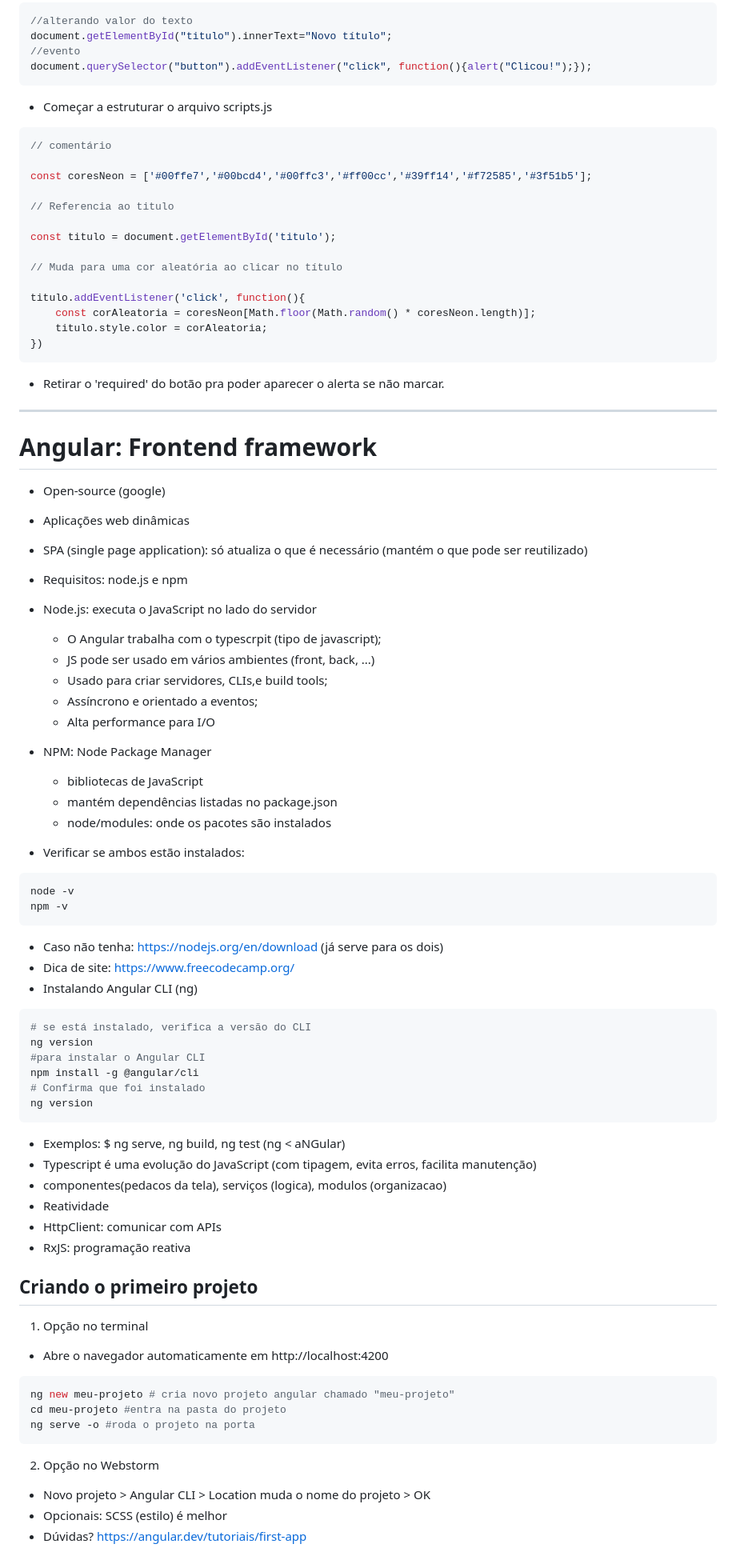
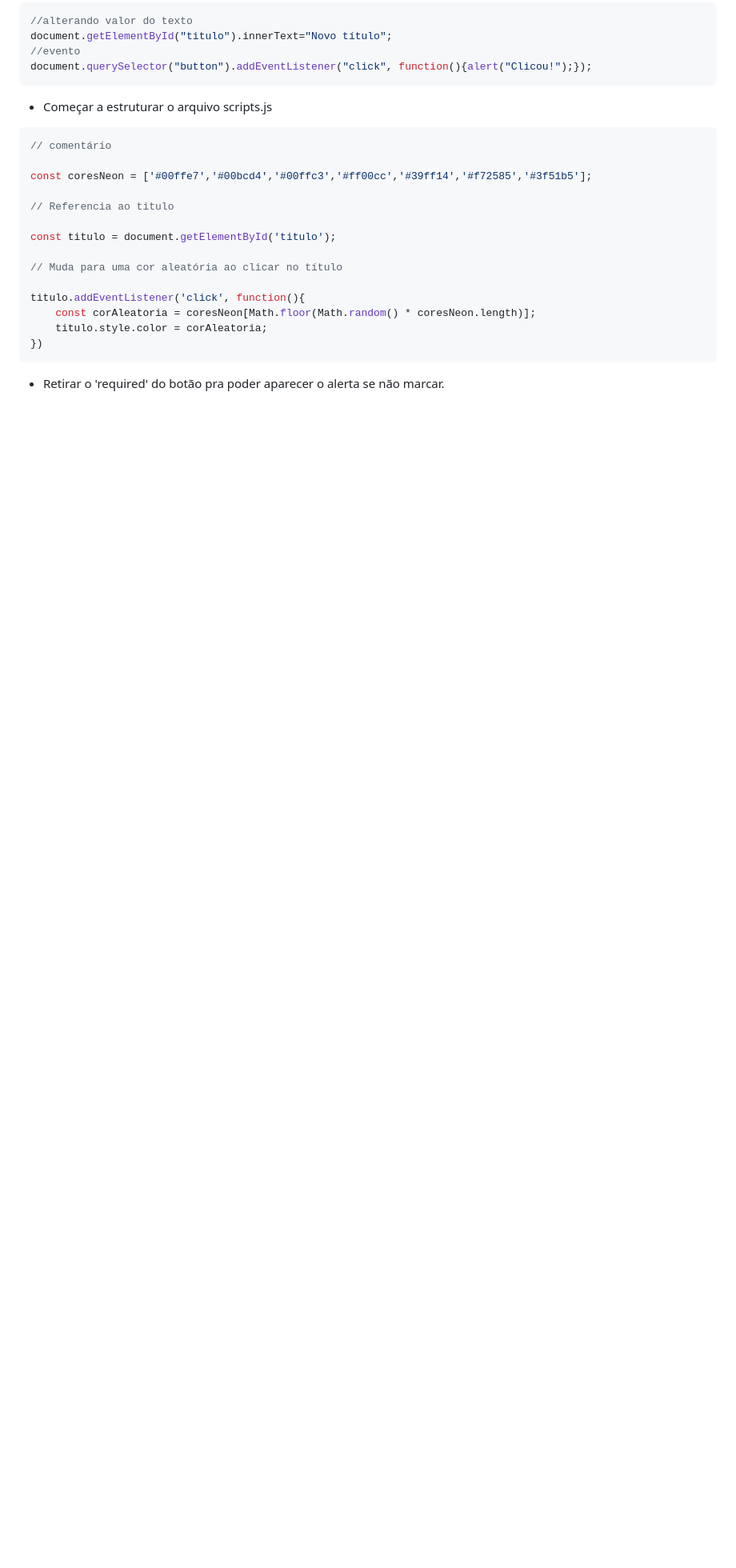
Before and after one commit to igormahall/projetoWEB, a Markdown page: README.md, the part around the change printed below. Shown: that part at 80% size. GitHub-like rendering; blank space fills up the shorter version.

Commit message:
Update README.md
Finalizacao do readme

````diff
--- a/README.md
+++ b/README.md
@@ -161,57 +166,3 @@ titulo.addEventListener('click', function(){
 })
 ```
 - Retirar o 'required' do botão pra poder aparecer o alerta se não marcar.
-
----
-# Angular: Frontend framework
-- Open-source (google)
-- Aplicações web dinâmicas
-- SPA (single page application): só atualiza o que é necessário (mantém o que pode ser reutilizado)
-- Requisitos: node.js e npm
-- Node.js: executa o JavaScript no lado do servidor
-  - O Angular trabalha com o typescrpit (tipo de javascript);
-  - JS pode ser usado em vários ambientes (front, back, ...)
-  - Usado para criar servidores, CLIs,e build tools;
-  - Assíncrono e orientado a eventos;
-  - Alta performance para I/O
-- NPM: Node Package Manager
-  - bibliotecas de JavaScript
-  - mantém dependências listadas no package.json
-  - node/modules: onde os pacotes são instalados
-
-- Verificar se ambos estão instalados:
-```bash
-node -v
-npm -v
-```
-- Caso não tenha: https://nodejs.org/en/download (já serve para os dois)
-- Dica de site: https://www.freecodecamp.org/
-- Instalando Angular CLI (ng)
-```bash
-# se está instalado, verifica a versão do CLI
-ng version
-#para instalar o Angular CLI
-npm install -g @angular/cli
-# Confirma que foi instalado
-ng version
-```
-- Exemplos: $ ng serve, ng build, ng test (ng < aNGular)
-- Typescript é uma evolução do JavaScript (com tipagem, evita erros, facilita manutenção)
-- componentes(pedacos da tela), serviços (logica), modulos (organizacao)
-- Reatividade
-- HttpClient: comunicar com APIs
-- RxJS: programação reativa
-
-## Criando o primeiro projeto
-1. Opção no terminal
-- Abre o navegador automaticamente em http://localhost:4200
-```bash
-ng new meu-projeto # cria novo projeto angular chamado "meu-projeto"
-cd meu-projeto #entra na pasta do projeto
-ng serve -o #roda o projeto na porta
-```
-
-2. Opção no Webstorm
-- Novo projeto > Angular CLI  > Location muda o nome do projeto > OK
-- Opcionais: SCSS (estilo) é melhor
-- Dúvidas? https://angular.dev/tutoriais/first-app
````
Also changed, not shown: other parts of README.md (+5 -0 lines).
